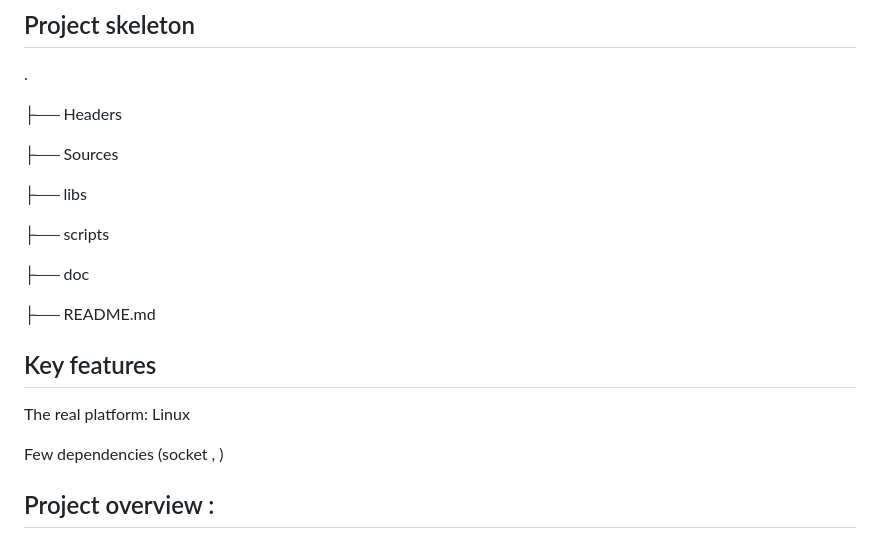
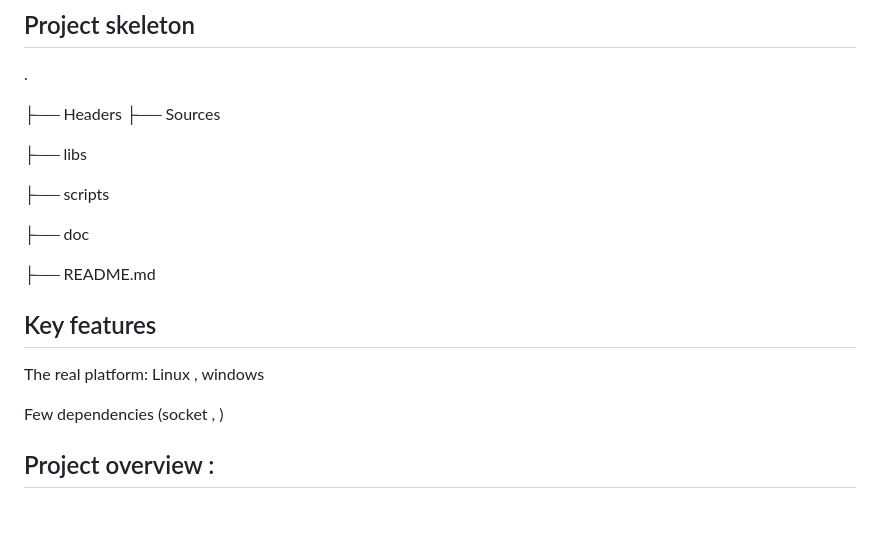
Before and after one commit to amaraoussama94/Server_Client-C-app, a Markdown page: README.md, the part around the change. Drawn GitHub-style; blank space fills up the shorter version.

```diff
--- a/README.md
+++ b/README.md
@@ -9,7 +9,6 @@
 .
 
 ├── Headers
-
 ├── Sources
 
 ├── libs
@@ -22,7 +21,7 @@
 
 ## Key features
 
-The real platform:  Linux
+The real platform:  Linux , windows
 
 Few dependencies (socket , )
 ## Project overview :
```
